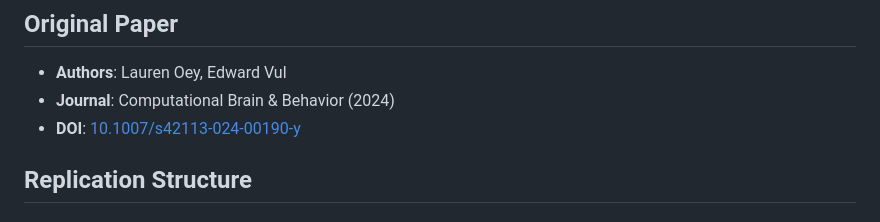
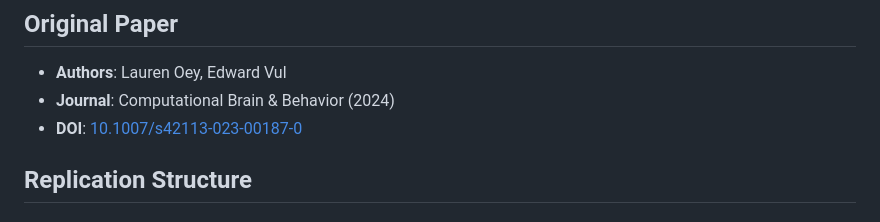
Before and after one commit to batuhansolmaz/InferringTruth-Replication-Study, a Markdown page: README.md, the part around the change. GitHub-like rendering.

Commit message:
Fix DOI: correct to 10.1007/s42113-023-00187-0

```diff
--- a/README.md
+++ b/README.md
@@ -12,7 +12,7 @@ This repository contains a complete replication of Oey & Vul (2024), including b
 
 - **Authors**: Lauren Oey, Edward Vul
 - **Journal**: Computational Brain & Behavior (2024)
-- **DOI**: [10.1007/s42113-024-00190-y](https://doi.org/10.1007/s42113-024-00190-y)
+- **DOI**: [10.1007/s42113-023-00187-0](https://doi.org/10.1007/s42113-023-00187-0)
 
 ## Replication Structure
 
```
